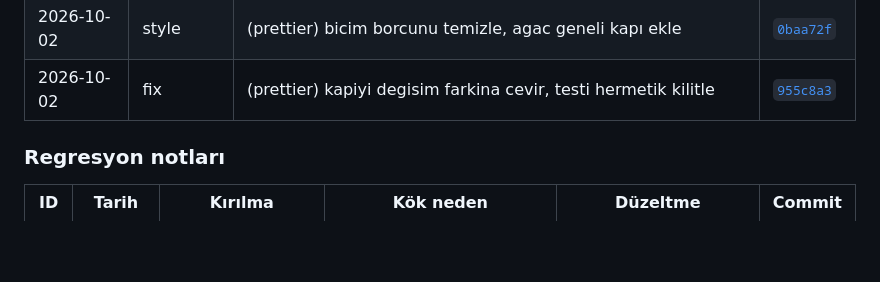
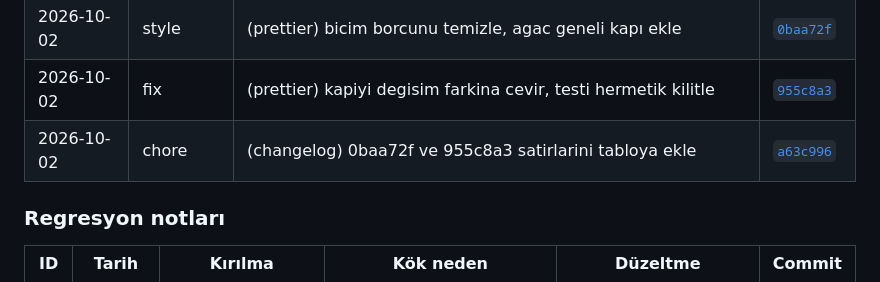
Before and after one commit to ali-han-kaya/leibniz2, a Markdown page: README.md, the part around the change. Drawn GitHub-style; blank space fills up the shorter version.

Commit message:
chore(changelog): a63c996 satirini tabloya ekle
Yazar-2 yazimi; onceki writer-2 yaziminin satirini kapatir. satir,
yazan hook'in (writer-1) --all-files kosusunda urettigi haliyle
stage'liydi. Kanit: gen_changelog --check rc=0.

Generated with Codebuff
Co-Authored-By: Codebuff <noreply@codebuff.com>

```diff
--- a/README.md
+++ b/README.md
@@ -520,6 +520,7 @@ içindedir ve `unzip` ile yeniden üretilebilir.
 | 2026-10-02 | docs | (faz5) pipeline/SKILL olcumlu, migration completed | [`08a5b17`](https://github.com/ali-han-kaya/leibniz2/commit/08a5b17) |
 | 2026-10-02 | style | (prettier) bicim borcunu temizle, agac geneli kapı ekle | [`0baa72f`](https://github.com/ali-han-kaya/leibniz2/commit/0baa72f) |
 | 2026-10-02 | fix | (prettier) kapiyi degisim farkina cevir, testi hermetik kilitle | [`955c8a3`](https://github.com/ali-han-kaya/leibniz2/commit/955c8a3) |
+| 2026-10-02 | chore | (changelog) 0baa72f ve 955c8a3 satirlarini tabloya ekle | [`a63c996`](https://github.com/ali-han-kaya/leibniz2/commit/a63c996) |
 
 ### Regresyon notları
 
```
